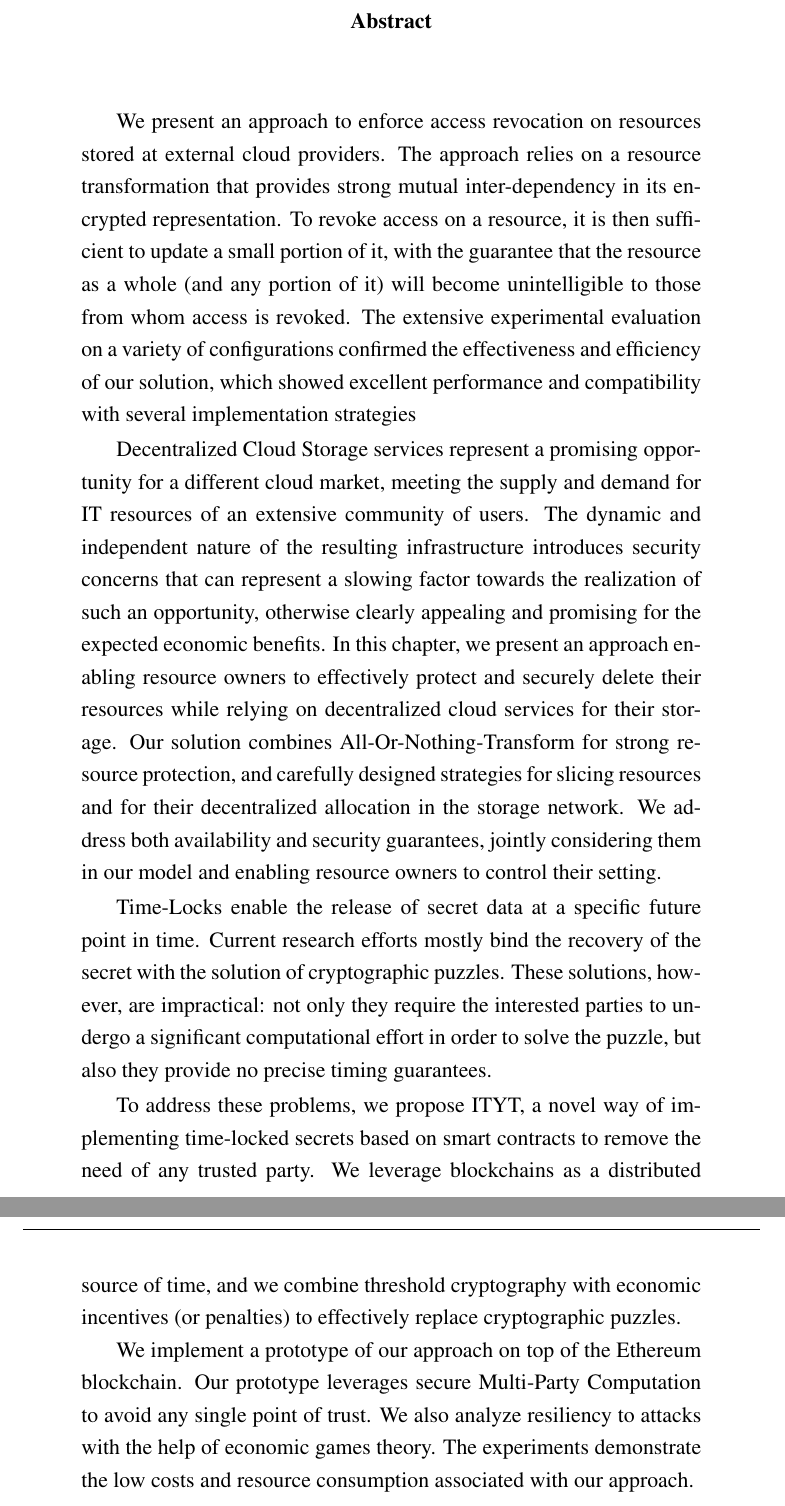
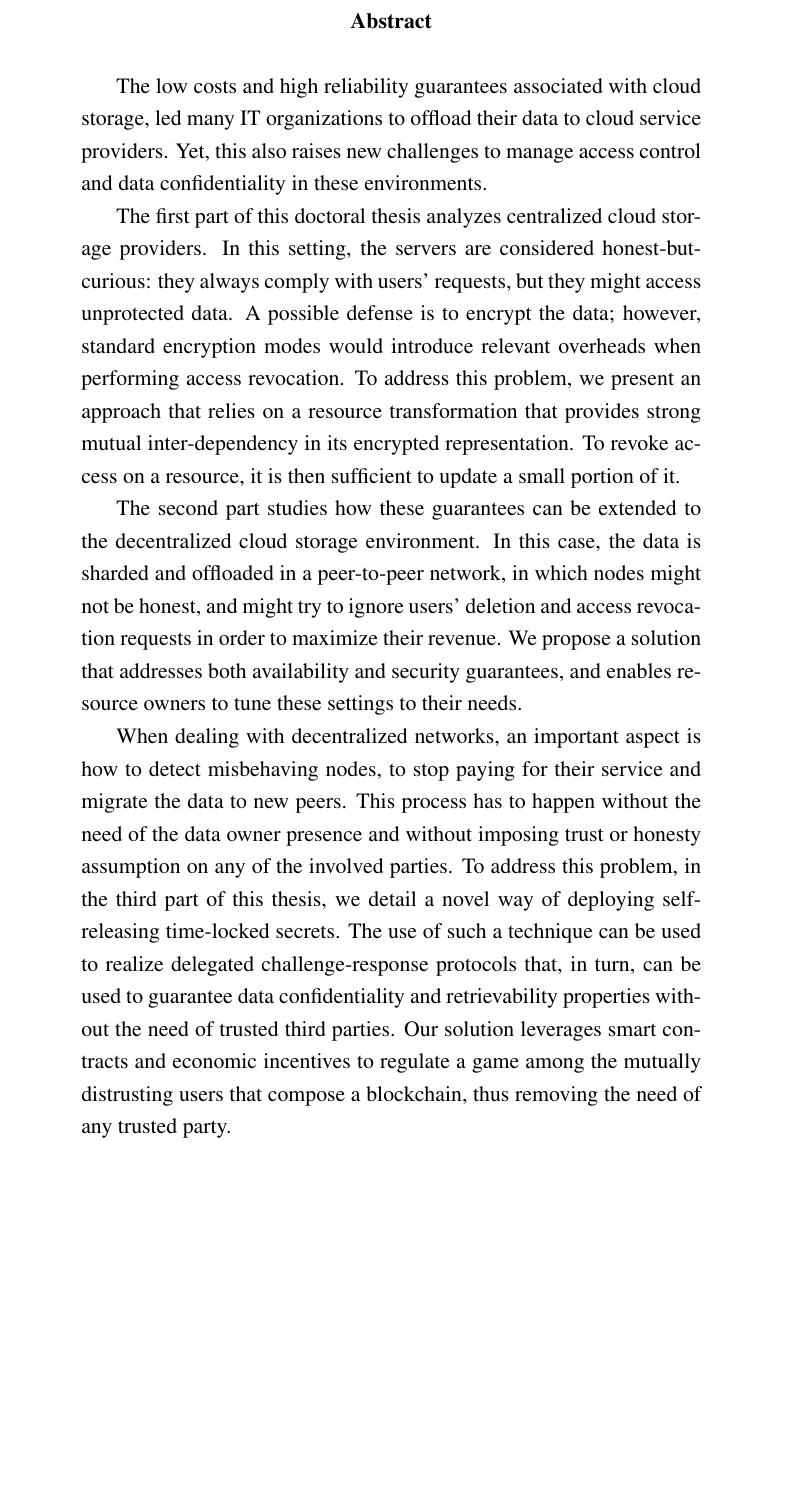
Before and after one commit to enricobacis/thesis, a LaTeX book (main.tex, which reads chapters/abstract/main.tex): two parts of pages 3 and 4 of 146 before the commit and part of page 3 of 146 after it, the two joined at a grey line, cut so that both start at the same text, the shorter picture padded with empty space. Compiled offline with pdfLaTeX.

Commit message:
abstract

```diff
--- a/chapters/abstract/main.tex
+++ b/chapters/abstract/main.tex
@@ -1,36 +1,8 @@
+The low costs and high reliability guarantees associated with cloud storage, led many IT  organizations to offload their data to cloud service providers. Yet, this also raises new challenges to manage access control and data confidentiality in these environments.
 
+The first part of this doctoral thesis analyzes centralized cloud storage providers. In this setting, the servers are considered honest-but-curious: they always comply with users' requests, but they might access unprotected data. A possible defense is to encrypt the data; however, standard encryption modes would introduce relevant overheads when performing access revocation. To address this problem, we present an approach that relies on a resource transformation that provides strong mutual inter-dependency in its encrypted representation. To revoke access on a resource, it is then sufficient to update a small portion of it.
 
+The second part studies how these guarantees can be extended to the decentralized cloud storage environment. In this case, the data is sharded and offloaded in a peer-to-peer network, in which nodes might not be honest, and might try to ignore users' deletion and access revocation requests in order to maximize their revenue. We propose a solution that addresses both availability and security guarantees, and enables resource owners to tune these settings to their needs.
 
-We present an approach to enforce access revocation on resources stored at external cloud providers. The approach relies on a resource transformation that provides strong mutual inter-dependency in its encrypted representation. To revoke access on a resource, it is then sufficient to update a small portion of it, with the guarantee that the resource as a whole (and any portion of it) will become unintelligible to those from whom access is revoked. The extensive experimental evaluation on a variety of configurations confirmed the effectiveness and efficiency of our solution, which showed excellent performance and compatibility with several implementation strategies
-
-
-Decentralized Cloud Storage services represent a promising opportunity
-for a different cloud market, meeting the supply and demand for IT
-resources of an extensive community of users.  The dynamic and
-independent nature of the resulting infrastructure introduces security
-concerns that can represent a slowing factor towards the realization
-of such an opportunity, otherwise clearly appealing and promising for
-the expected economic benefits.  In this chapter, we present an approach
-enabling resource owners to effectively protect and securely delete
-their resources while relying on decentralized cloud services for
-their storage. Our solution combines All-Or-Nothing-Transform for
-strong resource protection, and carefully designed strategies for
-slicing resources and for their decentralized allocation in the
-storage network.  We address both availability and security
-guarantees, jointly considering them in our model and enabling
-resource owners to control their setting.
-
-
-Time-Locks enable the release of secret data at a specific future point in time.
-Current research efforts mostly bind the recovery of the secret with the solution of cryptographic puzzles.
-These solutions, however, are  impractical:
-not only they require the interested parties to undergo a significant computational effort in order to solve the puzzle, but also they provide no precise timing guarantees.
-
-To address these problems, we propose ITYT, a novel way of implementing time-locked secrets based on smart contracts to remove the need of any trusted party.
-We leverage blockchains as a distributed source of time, and we combine threshold cryptography with economic incentives (or penalties) to effectively replace cryptographic puzzles.
-
-%This way, clients can be involved in multiple TL instances without wasting computational resources.
-
-We implement a prototype of our approach on top of the Ethereum blockchain. Our prototype leverages secure Multi-Party Computation to avoid any single point of trust.
-We also analyze resiliency to attacks with the help of economic games theory.
-The experiments demonstrate the low costs and resource consumption associated with our approach.
+When dealing with decentralized networks, an important aspect is how to detect misbehaving nodes, to stop paying for their service and migrate the data to new peers. This process has to happen without the need of the data owner presence and without imposing trust or honesty assumption on any of the involved parties. To address this problem, in the third part of this thesis, we detail a novel way of deploying self-releasing time-locked secrets. The use of such a technique can be used to realize delegated challenge-response protocols that, in turn, can be used to guarantee data confidentiality and retrievability properties without the need of trusted third parties.
+Our solution leverages smart contracts and economic incentives to regulate a game among the mutually distrusting users that compose a blockchain, thus removing the need of any trusted party.
```
